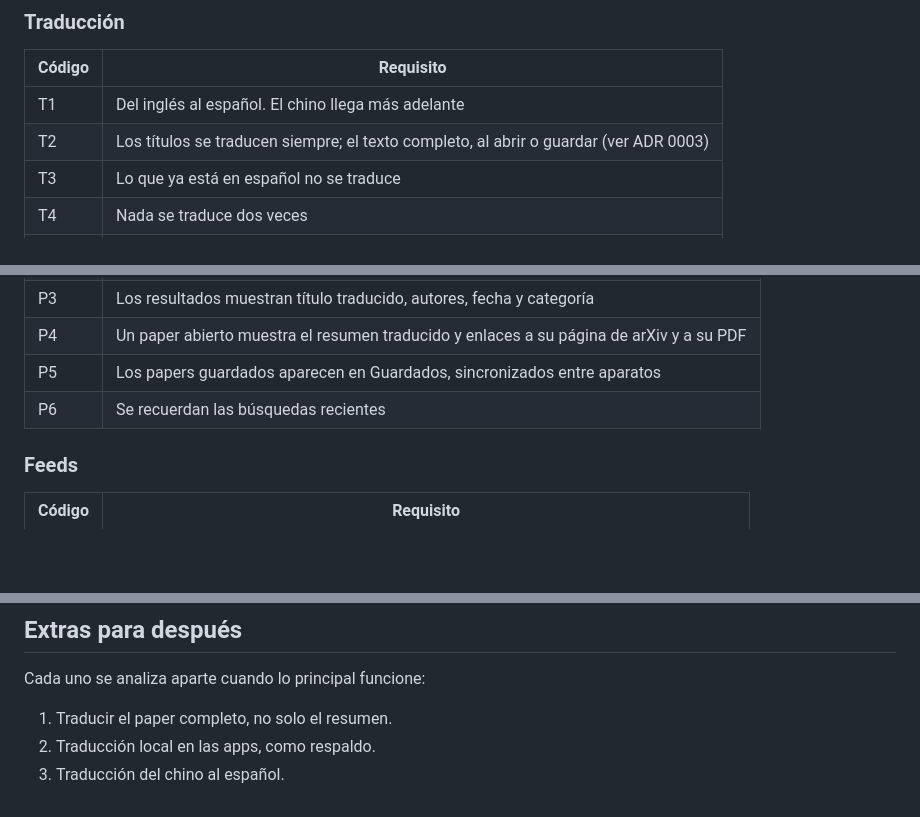
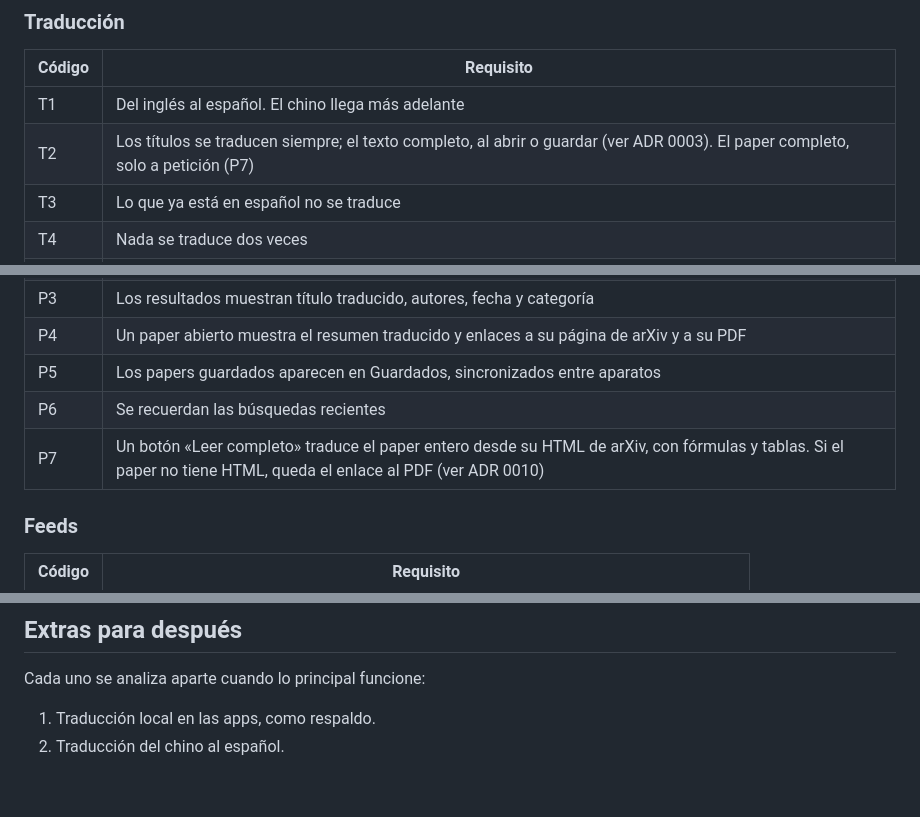
Before and after one commit to ruben-salas20/atalaya, a Markdown page: docs/PRD.md, 3 parts joined by grey strips. Rendered like a GitHub page; blank space fills up the shorter version.

Commit message:
PRD: leer el paper completo pasa de extra a requisito P7
Lo aprobó Rubén en la issue #13 (ADR 0010). T2 aclara que el paper
completo se traduce solo a petición.

Co-Authored-By: Claude Opus 5.5 <noreply@anthropic.com>

```diff
--- a/docs/PRD.md
+++ b/docs/PRD.md
@@ -51,7 +51,7 @@ Cada requisito tiene un código para citarlo desde las issues.
 | Código | Requisito |
 |---|---|
 | T1 | Del inglés al español. El chino llega más adelante |
-| T2 | Los títulos se traducen siempre; el texto completo, al abrir o guardar (ver ADR 0003) |
+| T2 | Los títulos se traducen siempre; el texto completo, al abrir o guardar (ver ADR 0003). El paper completo, solo a petición (P7) |
 | T3 | Lo que ya está en español no se traduce |
 | T4 | Nada se traduce dos veces |
 | T5 | La traducción conserva enlaces, listas e imágenes del artículo |
@@ -66,6 +66,7 @@ Cada requisito tiene un código para citarlo desde las issues.
 | P4 | Un paper abierto muestra el resumen traducido y enlaces a su página de arXiv y a su PDF |
 | P5 | Los papers guardados aparecen en Guardados, sincronizados entre aparatos |
 | P6 | Se recuerdan las búsquedas recientes |
+| P7 | Un botón «Leer completo» traduce el paper entero desde su HTML de arXiv, con fórmulas y tablas. Si el paper no tiene HTML, queda el enlace al PDF (ver ADR 0010) |
 
 ### Feeds
 
@@ -101,6 +102,5 @@ Estilo: minimalista en negro, blanco y gris; letra Roboto; tema claro u oscuro s
 
 Cada uno se analiza aparte cuando lo principal funcione:
 
-1. Traducir el paper completo, no solo el resumen.
-2. Traducción local en las apps, como respaldo.
-3. Traducción del chino al español.
+1. Traducción local en las apps, como respaldo.
+2. Traducción del chino al español.
```
